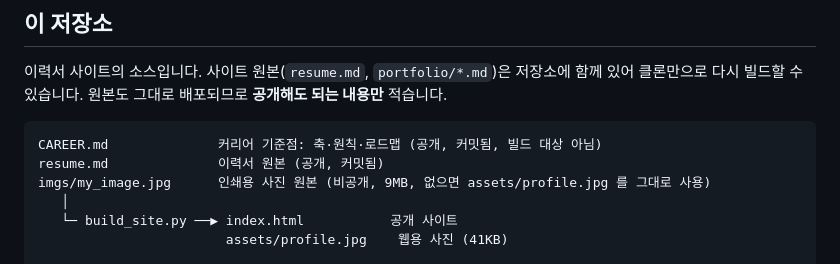
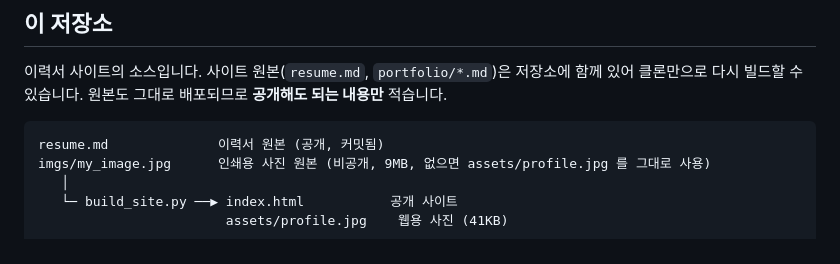
Before and after one commit to taejongK/taejongK.github.io, a Markdown page: README.md, the part around the change. Rendered like a GitHub page.

Commit message:
공개 커리어 기준점 CAREER.md 삭제
개인 목표라 공개하지 않기로 함. 기준점은 비공개 career_plan/ 에만 둔다.

Co-Authored-By: Claude Opus 5.5 <noreply@anthropic.com>

````diff
--- a/README.md
+++ b/README.md
@@ -16,7 +16,6 @@ LLM 기반 AI 서비스를 기획부터 구현·검증까지 만듭니다.
 클론만으로 다시 빌드할 수 있습니다. 원본도 그대로 배포되므로 **공개해도 되는 내용만** 적습니다.
 
 ```
-CAREER.md              커리어 기준점: 축·원칙·로드맵 (공개, 커밋됨, 빌드 대상 아님)
 resume.md              이력서 원본 (공개, 커밋됨)
 imgs/my_image.jpg      인쇄용 사진 원본 (비공개, 9MB, 없으면 assets/profile.jpg 를 그대로 사용)
    │
````
Also changed, not shown: CAREER.md (deleted, +0 -66 lines).
